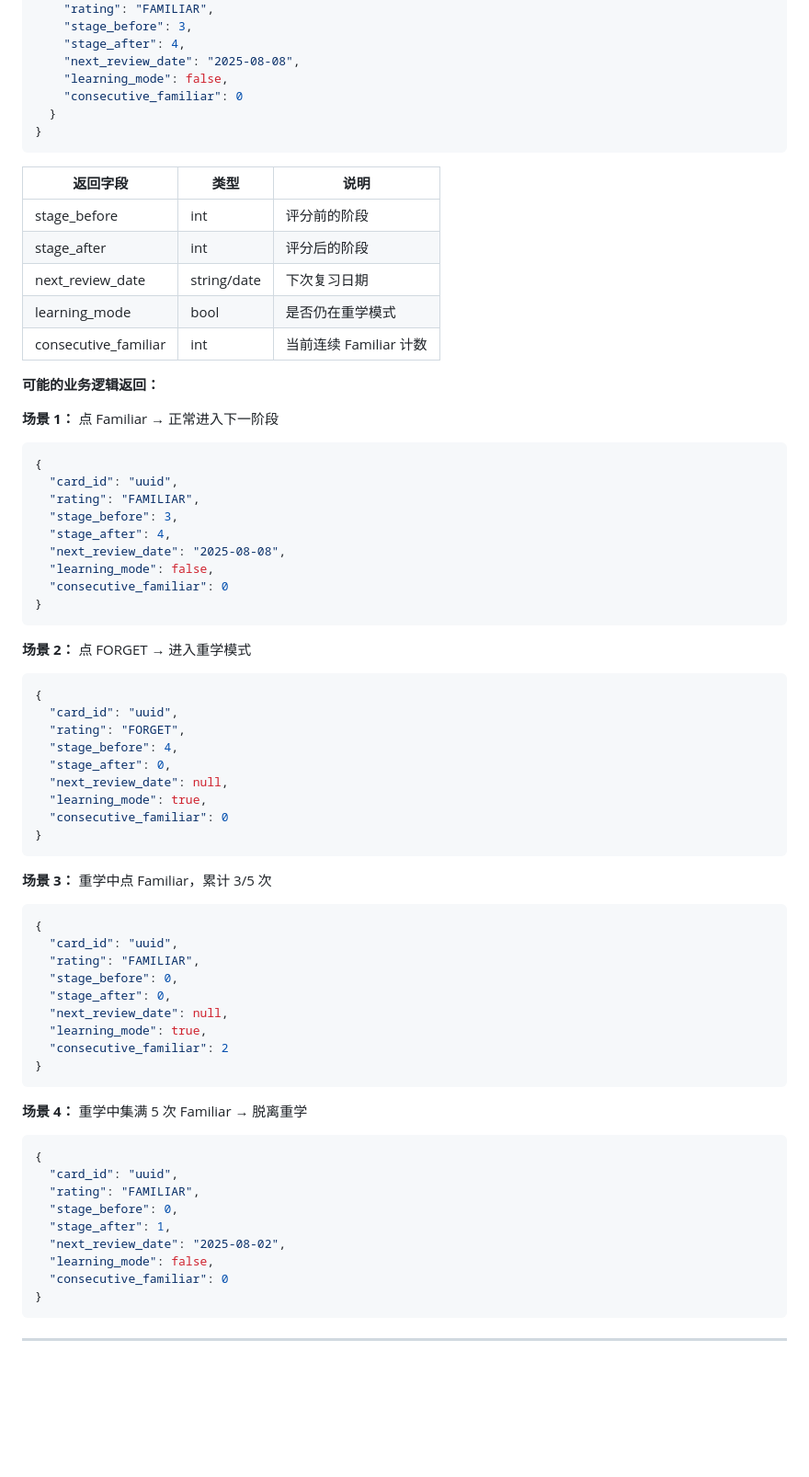
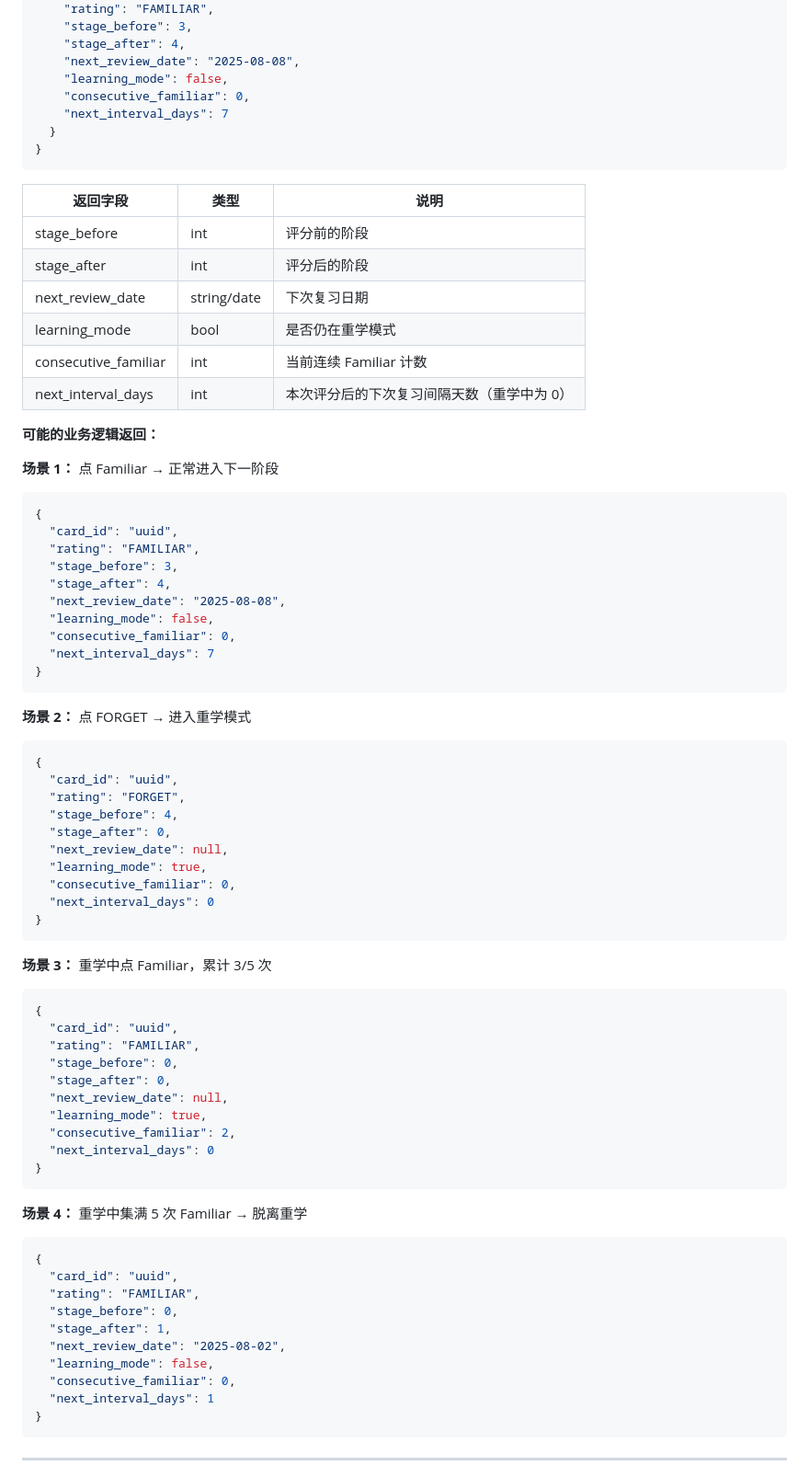
Before and after one commit to ISO-N/karis-review, a Markdown page: docs/design/api.md, the part around one of its changes. Shown at 92% size. GitHub-like rendering; blank space fills up the shorter version.

````diff
--- a/docs/design/api.md
+++ b/docs/design/api.md
@@ -556,7 +619,8 @@
     "stage_after": 4,
     "next_review_date": "2025-08-08",
     "learning_mode": false,
-    "consecutive_familiar": 0
+    "consecutive_familiar": 0,
+    "next_interval_days": 7
   }
 }
 ```
@@ -568,6 +632,7 @@
 | next_review_date | string/date | 下次复习日期 |
 | learning_mode | bool | 是否仍在重学模式 |
 | consecutive_familiar | int | 当前连续 Familiar 计数 |
+| next_interval_days | int | 本次评分后的下次复习间隔天数（重学中为 0） |
 
 **可能的业务逻辑返回：**
 
@@ -581,7 +646,8 @@
   "stage_after": 4,
   "next_review_date": "2025-08-08",
   "learning_mode": false,
-  "consecutive_familiar": 0
+  "consecutive_familiar": 0,
+  "next_interval_days": 7
 }
 ```
 
@@ -595,7 +661,8 @@
   "stage_after": 0,
   "next_review_date": null,
   "learning_mode": true,
-  "consecutive_familiar": 0
+  "consecutive_familiar": 0,
+  "next_interval_days": 0
 }
 ```
 
@@ -609,7 +676,8 @@
   "stage_after": 0,
   "next_review_date": null,
   "learning_mode": true,
-  "consecutive_familiar": 2
+  "consecutive_familiar": 2,
+  "next_interval_days": 0
 }
 ```
 
@@ -623,7 +691,8 @@
   "stage_after": 1,
   "next_review_date": "2025-08-02",
   "learning_mode": false,
-  "consecutive_familiar": 0
+  "consecutive_familiar": 0,
+  "next_interval_days": 1
 }
 ```
 
````
Also changed, not shown: other parts of docs/design/api.md (+83 -3 lines), docs/design/architecture.md (+23 -9 lines), docs/design/database.md (+3 -1 lines).
